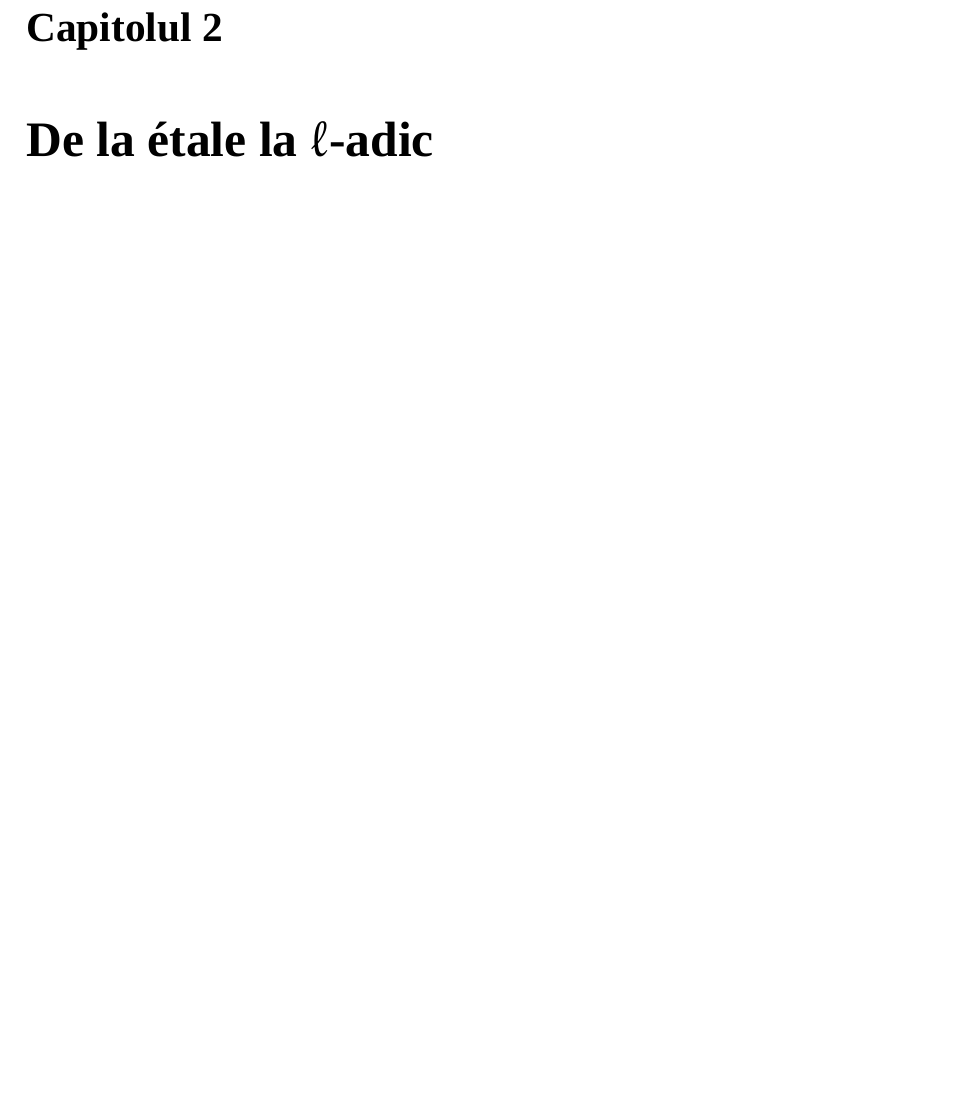
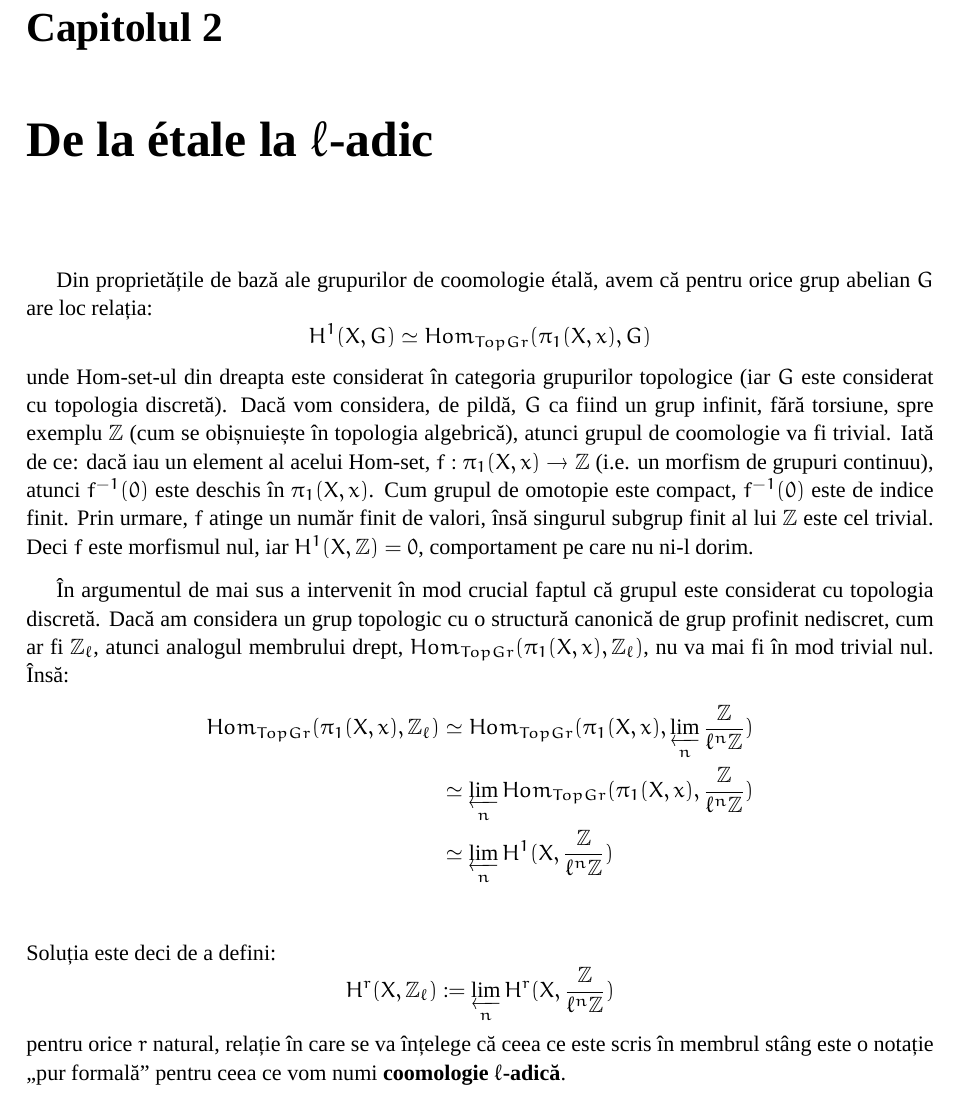
Before and after one commit to asipos/etale, a LaTeX book (etale.tex): part of page 8 of 22, cut so that both start at the same text, the shorter picture padded with empty space. Compiled offline with XeLaTeX; a missing font is replaced by an installed copy or a similar font.

Commit message:
cap 2 pag 1

```diff
--- a/etale.tex
+++ b/etale.tex
@@ -113,6 +113,21 @@ Acest text își propune să:
 \setcounter{page}{1}
 
 \chapter{De la étale la \texorpdfstring{$\ell$}{l}-adic}
+
+Din proprietățile de bază ale grupurilor de coomologie étală, avem că pentru orice grup abelian $G$ are loc relația:
+$$H^1(X,G)\simeq Hom_{TopGr}(\pi_1(X,x),G)$$
+unde Hom-set-ul din dreapta este considerat în categoria grupurilor topologice (iar $G$ este considerat cu topologia discretă). Dacă vom considera, de pildă, $G$ ca fiind un grup infinit, fără torsiune, spre exemplu $\mathbb{Z}$ (cum se obișnuiește în topologia algebrică), atunci grupul de coomologie va fi trivial. Iată de ce: dacă iau un element al acelui Hom-set, $f: \pi_1(X,x) \rightarrow \mathbb{Z}$ (i.e. un morfism de grupuri continuu), atunci $f^{-1}(0)$ este deschis în $\pi_1(X,x)$. Cum grupul de omotopie este compact, $f^{-1}(0)$ este de indice finit. Prin urmare, $f$ atinge un număr finit de valori, însă singurul subgrup finit al lui $\mathbb{Z}$ este cel trivial. Deci $f$ este morfismul nul, iar $H^1(X,\mathbb{Z})=0$, comportament pe care nu ni-l dorim.
+
+În argumentul de mai sus a intervenit în mod crucial faptul că grupul este considerat cu topologia discretă. Dacă am considera un grup topologic cu o structură canonică de grup profinit nediscret, cum ar fi $\mathbb{Z}_\ell$, atunci analogul membrului drept, $Hom_{TopGr}(\pi_1(X,x),\mathbb{Z}_\ell)$, nu va mai fi în mod trivial nul. Însă:
+\begin{align*}
+Hom_{TopGr}(\pi_1(X,x),\mathbb{Z}_\ell)&\simeq Hom_{TopGr}(\pi_1(X,x),\varprojlim_n \frac{\mathbb{Z}}{\ell^n\mathbb{Z}}) \\
+&\simeq \varprojlim_n Hom_{TopGr}(\pi_1(X,x), \frac{\mathbb{Z}}{\ell^n\mathbb{Z}}) \\
+&\simeq \varprojlim_n H^1(X, \frac{\mathbb{Z}}{\ell^n\mathbb{Z}}) \\
+\end{align*}
+Soluția este deci de a defini:
+$$H^r(X,\mathbb{Z}_\ell):=\varprojlim_n H^r(X, \frac{\mathbb{Z}}{\ell^n\mathbb{Z}})$$
+pentru orice $r$ natural, relație în care se va înțelege că ceea ce este scris în membrul stâng este o notație „pur formală” pentru ceea ce vom numi {\bf coomologie $\ell$-adică}.
+
 
 \chapter{Numărarea punctelor}
 
```
Also changed, not shown: etale.pdf, 1 other file.
